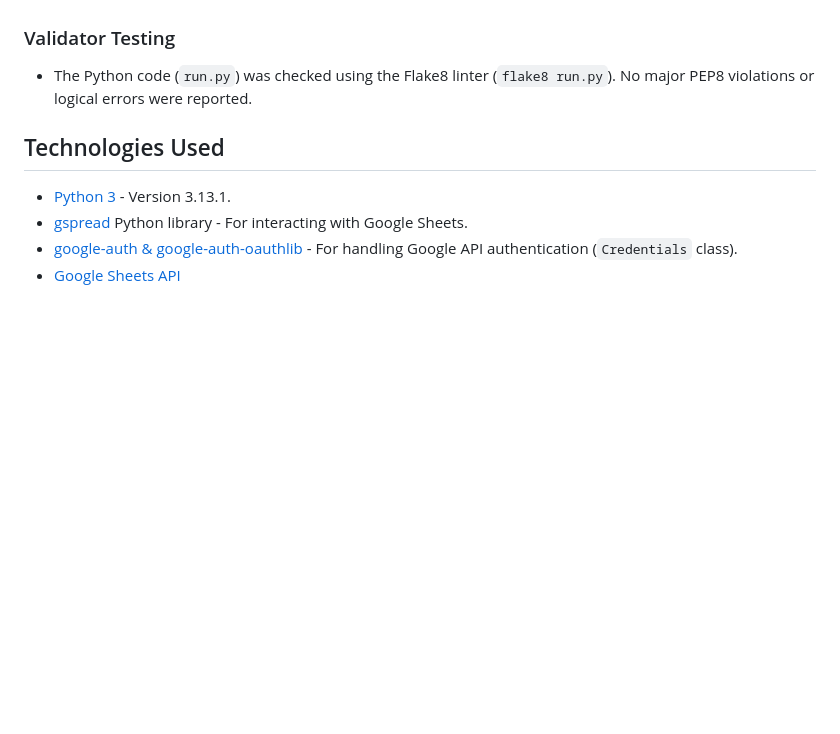
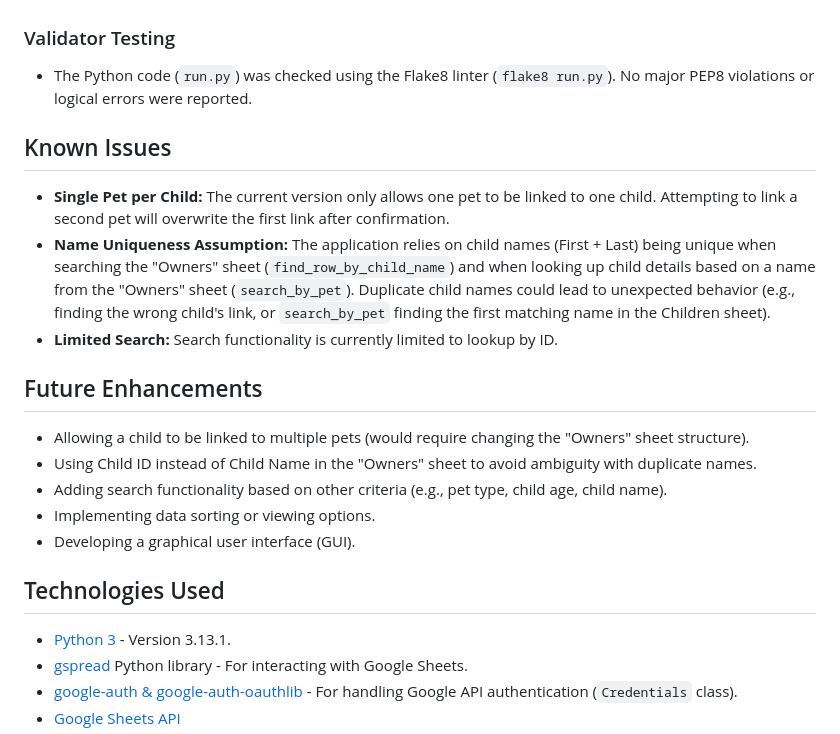
Before and after one commit to ihorsniezhko/forever-home-friends, a Markdown page: README.md, the part around the change. Drawn GitHub-style; blank space fills up the shorter version.

Commit message:
Add Readme file sections: Known Issues, Future Enhancements.

```diff
--- a/README.md
+++ b/README.md
@@ -172,6 +172,20 @@ Manual testing was performed extensively to cover all application features and p
 
 * The Python code (`run.py`) was checked using the Flake8 linter (`flake8 run.py`). No major PEP8 violations or logical errors were reported.
 
+## Known Issues
+
+* **Single Pet per Child:** The current version only allows one pet to be linked to one child. Attempting to link a second pet will overwrite the first link after confirmation.
+* **Name Uniqueness Assumption:** The application relies on child names (First + Last) being unique when searching the "Owners" sheet (`find_row_by_child_name`) and when looking up child details based on a name from the "Owners" sheet (`search_by_pet`). Duplicate child names could lead to unexpected behavior (e.g., finding the wrong child's link, or `search_by_pet` finding the first matching name in the Children sheet).
+* **Limited Search:** Search functionality is currently limited to lookup by ID.
+
+## Future Enhancements
+
+* Allowing a child to be linked to multiple pets (would require changing the "Owners" sheet structure).
+* Using Child ID instead of Child Name in the "Owners" sheet to avoid ambiguity with duplicate names.
+* Adding search functionality based on other criteria (e.g., pet type, child age, child name).
+* Implementing data sorting or viewing options.
+* Developing a graphical user interface (GUI).
+
 ## Technologies Used
 
 * [Python 3](https://www.python.org/) - Version 3.13.1.
```
